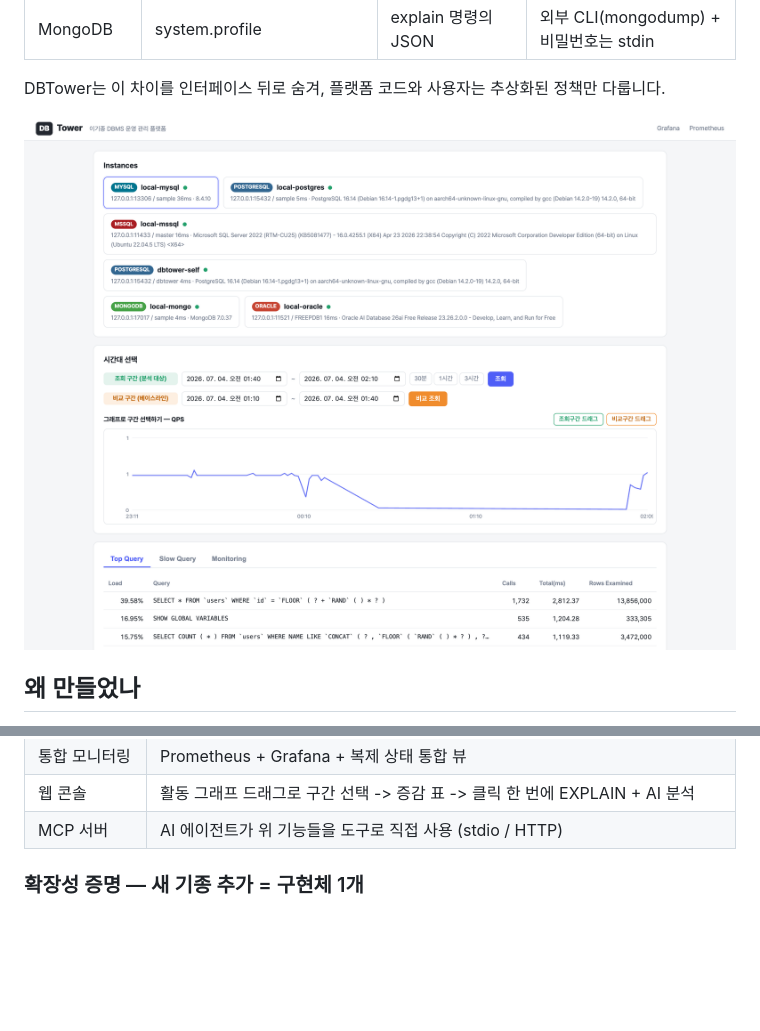
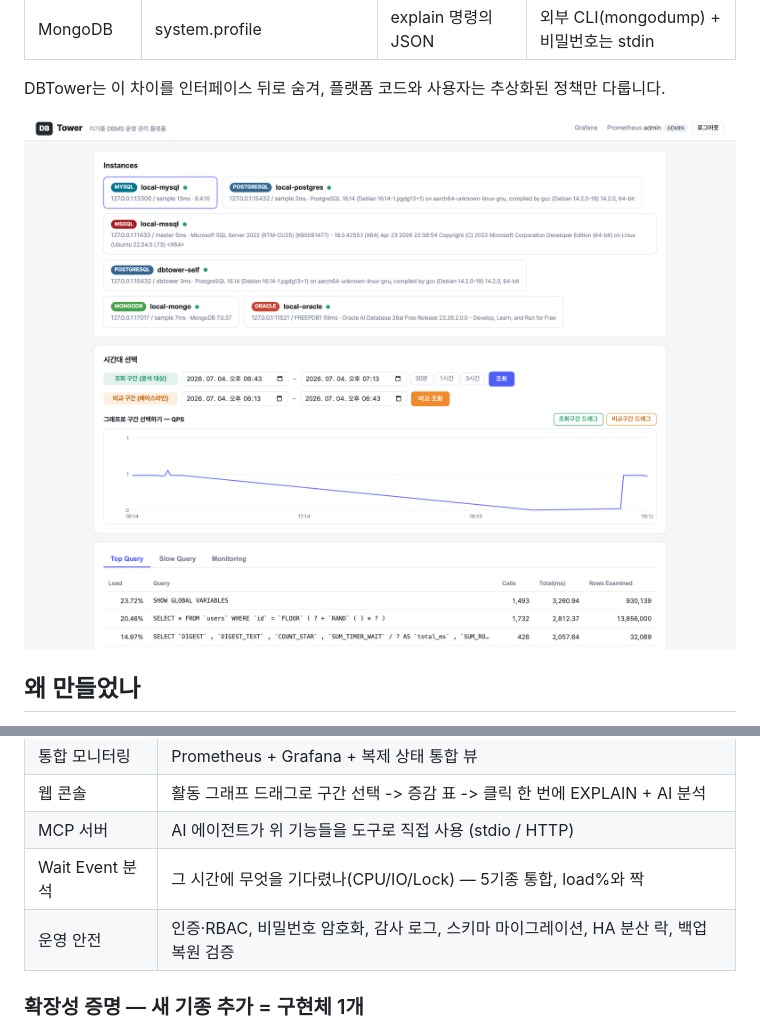
Before and after one commit to dj258255/dbtower, a Markdown page: README.md, 2 parts joined by grey strips. Drawn GitHub-style; pictures changed too: docs/images/webui/01-dashboard.png; blank space fills up the shorter version.

```diff
--- a/README.md
+++ b/README.md
@@ -41,6 +41,8 @@ DBA는 같은 질문에 반복해서 답하게 됩니다. 정형화된 운영
 | 통합 모니터링 | Prometheus + Grafana + 복제 상태 통합 뷰 |
 | 웹 콘솔 | 활동 그래프 드래그로 구간 선택 -> 증감 표 -> 클릭 한 번에 EXPLAIN + AI 분석 |
 | MCP 서버 | AI 에이전트가 위 기능들을 도구로 직접 사용 (stdio / HTTP) |
+| Wait Event 분석 | 그 시간에 무엇을 기다렸나(CPU/IO/Lock) — 5기종 통합, load%와 짝 |
+| 운영 안전 | 인증·RBAC, 비밀번호 암호화, 감사 로그, 스키마 마이그레이션, HA 분산 락, 백업 복원 검증 |
 
 ### 확장성 증명 — 새 기종 추가 = 구현체 1개
 
```
Also changed, not shown: other parts of README.md (+1 -1 lines), docs/PRESENTATION.md (+1 -1 lines), docs/images/webui/06-mcp.png, 1 other file.
